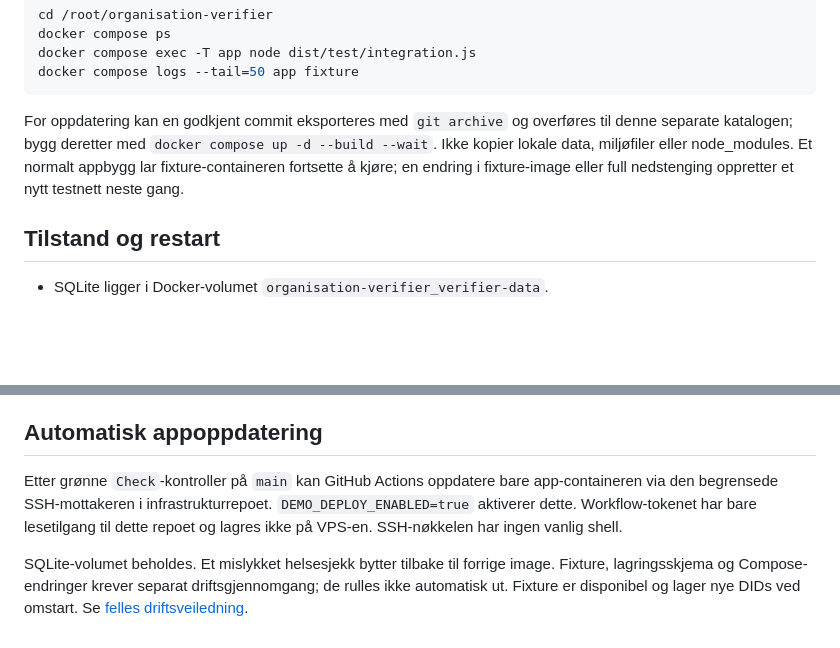
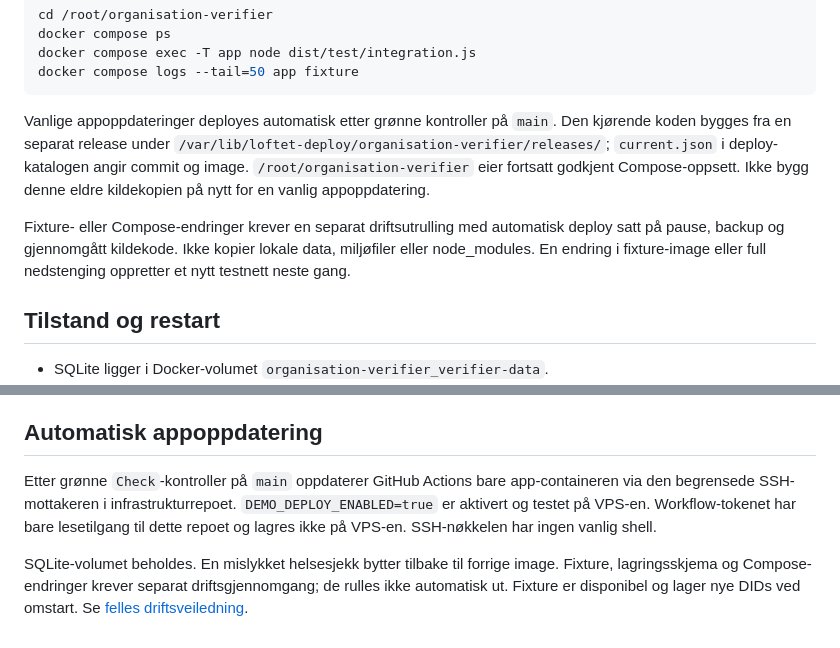
Before and after one commit to demokratiloftet/organisation-verifier, a Markdown page: docs/operations.md, 2 parts joined by grey strips. Drawn GitHub-style; blank space fills up the shorter version.

Commit message:
Document active deployment and retained operator topology

````diff
--- a/docs/operations.md
+++ b/docs/operations.md
@@ -49,7 +49,17 @@ docker compose exec -T app node dist/test/integration.js
 docker compose logs --tail=50 app fixture
 ```
 
-For oppdatering kan en godkjent commit eksporteres med `git archive` og overføres til denne separate katalogen; bygg deretter med `docker compose up -d --build --wait`. Ikke kopier lokale data, miljøfiler eller node_modules. Et normalt appbygg lar fixture-containeren fortsette å kjøre; en endring i fixture-image eller full nedstenging oppretter et nytt testnett neste gang.
+Vanlige appoppdateringer deployes automatisk etter grønne kontroller på `main`.
+Den kjørende koden bygges fra en separat release under
+`/var/lib/loftet-deploy/organisation-verifier/releases/`; `current.json` i
+deploy-katalogen angir commit og image. `/root/organisation-verifier` eier fortsatt
+godkjent Compose-oppsett. Ikke bygg denne eldre kildekopien på nytt for en vanlig
+appoppdatering.
+
+Fixture- eller Compose-endringer krever en separat driftsutrulling med automatisk
+deploy satt på pause, backup og gjennomgått kildekode. Ikke kopier lokale data,
+miljøfiler eller node_modules. En endring i fixture-image eller full nedstenging
+oppretter et nytt testnett neste gang.
 
 ## Tilstand og restart
 
@@ -63,12 +73,12 @@ Dette er et disponibelt testnett, ikke en backup-/migrasjonsløsning for en prod
 
 ## Automatisk appoppdatering
 
-Etter grønne `Check`-kontroller på `main` kan GitHub Actions oppdatere bare
+Etter grønne `Check`-kontroller på `main` oppdaterer GitHub Actions bare
 app-containeren via den begrensede SSH-mottakeren i infrastrukturrepoet.
-`DEMO_DEPLOY_ENABLED=true` aktiverer dette. Workflow-tokenet har bare lesetilgang
+`DEMO_DEPLOY_ENABLED=true` er aktivert og testet på VPS-en. Workflow-tokenet har bare lesetilgang
 til dette repoet og lagres ikke på VPS-en. SSH-nøkkelen har ingen vanlig shell.
 
-SQLite-volumet beholdes. Et mislykket helsesjekk bytter tilbake til forrige image.
+SQLite-volumet beholdes. En mislykket helsesjekk bytter tilbake til forrige image.
 Fixture, lagringsskjema og Compose-endringer krever separat driftsgjennomgang;
 de rulles ikke automatisk ut. Fixture er disponibel og lager nye DIDs ved omstart.
 Se [felles driftsveiledning](https://github.com/demokratiloftet/server-infrastructure/blob/master/deploy/README.md).
````
